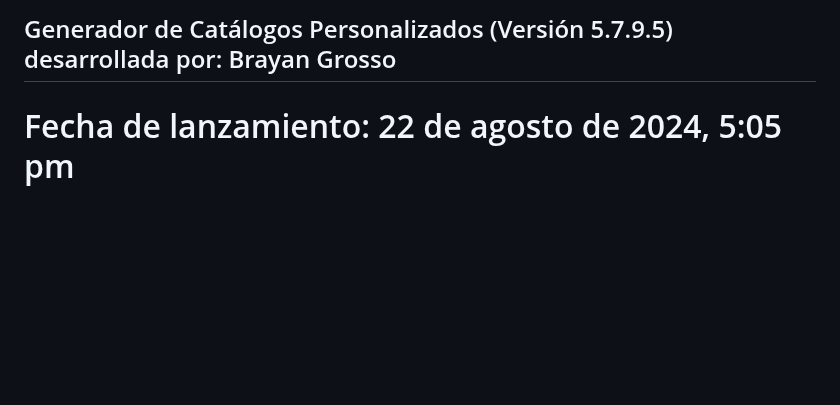
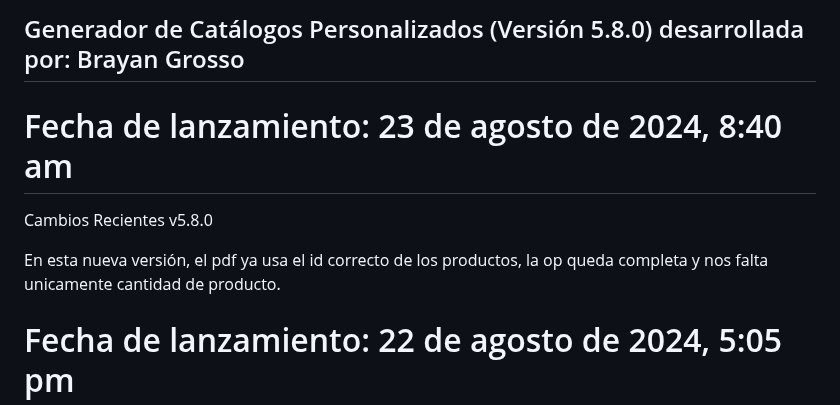
Before and after one commit to Grosso05/Sistema_mockups_web, a Markdown page: README.md, the part around the change. Drawn GitHub-style; blank space fills up the shorter version.

```diff
--- a/README.md
+++ b/README.md
@@ -1,4 +1,11 @@
-## Generador de Catálogos Personalizados (Versión 5.7.9.5) desarrollada por: Brayan Grosso
+## Generador de Catálogos Personalizados (Versión 5.8.0) desarrollada por: Brayan Grosso
+
+# Fecha de lanzamiento: 23 de agosto de 2024, 8:40 am
+
+Cambios Recientes
+v5.8.0
+
+En esta nueva versión, el pdf ya usa el id correcto de los productos, la op queda completa y nos falta unicamente cantidad de producto.
 
 # Fecha de lanzamiento: 22 de agosto de 2024, 5:05 pm
 
```
